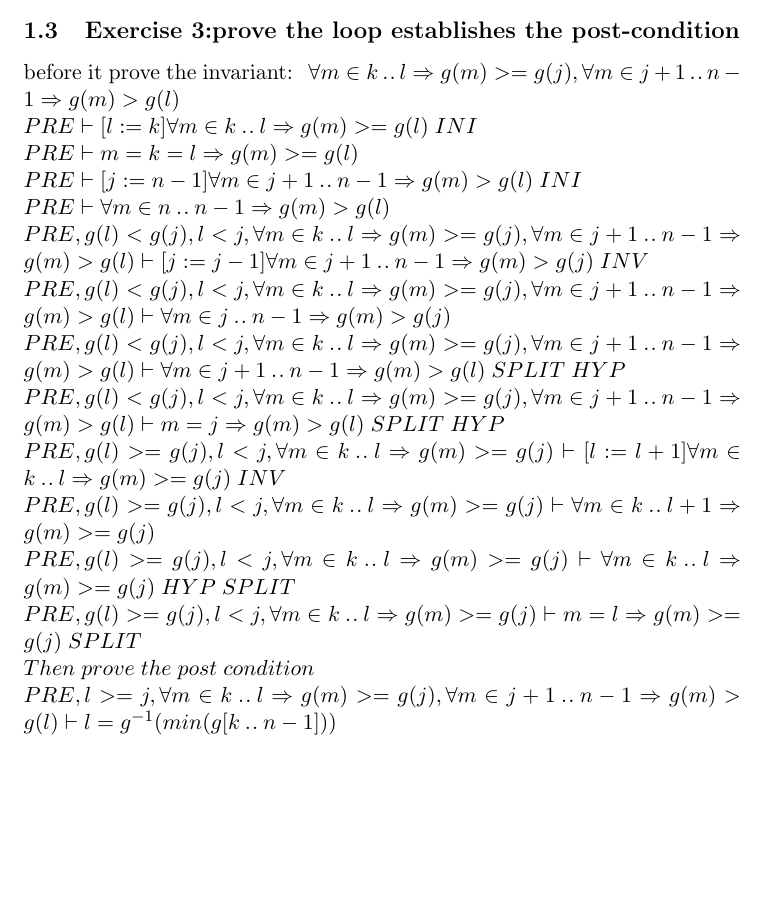
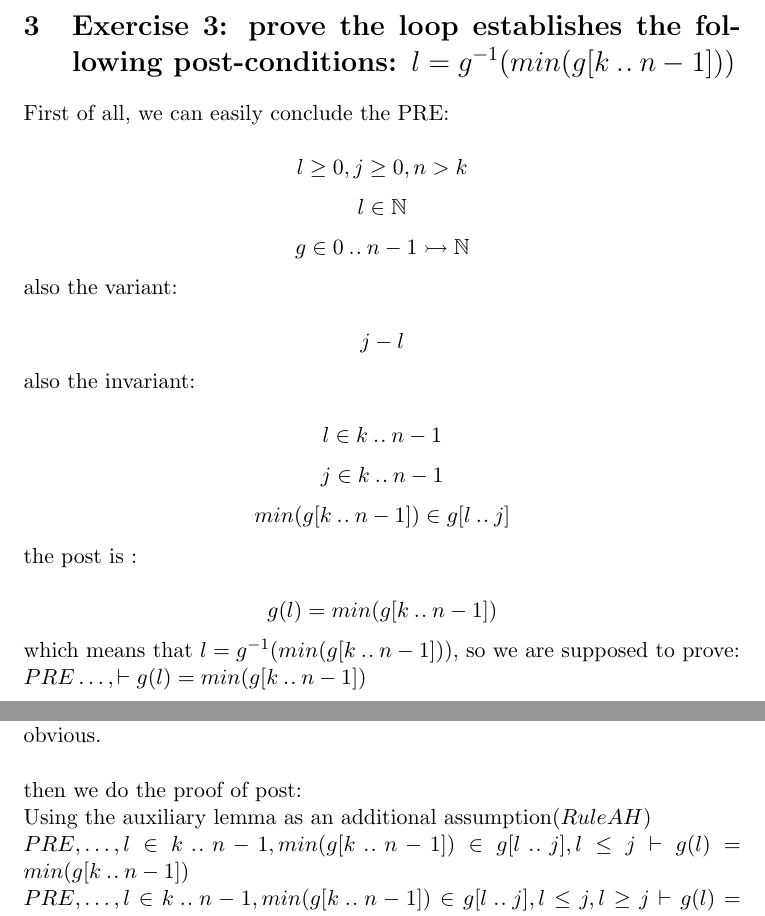
Before and after one commit to LEODPEN/ReliableSoftware, a LaTeX document (work6&8/main.tex): part of page 2 of 2 before the commit and two parts of page 2 of 3 after it, the two joined at a grey line, cut so that both start at the same text, the shorter picture padded with empty space. Compiled offline with pdfLaTeX.

Commit message:
exercise3
prove invariant or not ?

```diff
--- a/work6&8/main.tex
+++ b/work6&8/main.tex
@@ -15,10 +15,10 @@
       {max width=\textwidth,max height=.5\textwidth,keepaspectratio,#1}%
   }
   {}{}
-\title{Homework 2.8}
+\title{Homework  2.8}
 
 \author{10175101126,10175101226,10175101117}
-\date{May 2019}
+\date{April 2019}
 \setkeys{Gin}{max width=\linewidth}
 \begin{document}
 \maketitle
@@ -48,22 +45,20 @@ PRE, k \neq n-1,\forall i,j \cdot i \in 0 \upto k-1 \wedge j \in i+1 \upto n-1 \
 i = k \vdash g(i)=g(k)=g(l)=min(g[k\upto n-1]) \\
 PRE, k \neq n-1,\forall i,j \cdot i \in 0 \upto k-1 \wedge j \in i+1 \upto n-1 \Rightarrow g(i)<g(j) \vdash [l:=g^{-1}(min(g[k\upto n-1])),g:=(\{k,l\} \domsub g) \cup {k \mapsto g(l),l \mapsto g(k)}] j \in k+1 \upto n-1 \Rightarrow g(k)<g(j), g(k)=min(g[k\upto n-1]) \; AH \\
 
-\subsection{Exercise 3:prove the loop establishes the post-condition}
+\section{Exercise 3: prove the loop establishes the following post-conditions: $ l = g^{-1}(min(g[k \upto n-1])) $}
 \noindent
-before\;it\;prove\;the\;invariant:\; \forall m \in k \upto l \Rightarrow g(m)>=g(j), \forall m \in j+1 \upto n-1 \Rightarrow g(m)>g(l) \\
-PRE \vdash [l:=k]\forall m \in k \upto l \Rightarrow g(m)>=g(l) \;INI \\
-PRE \vdash m=k=l \Rightarrow g(m)>=g(l) \\
-PRE \vdash [j:=n-1]\forall m \in j+1 \upto n-1 \Rightarrow g(m)>g(l) \;INI \\
-PRE \vdash \forall m \in n \upto n-1 \Rightarrow g(m)>g(l) \\
-PRE,g(l)<g(j),l<j,\forall m \in k \upto l \Rightarrow g(m)>=g(j),\forall m \in j+1 \upto n-1 \Rightarrow g(m)>g(l)\vdash [j:=j-1]\forall m \in j+1 \upto n-1 \Rightarrow g(m)>g(j) \;INV \\
-PRE,g(l)<g(j),l<j,\forall m \in k \upto l \Rightarrow g(m)>=g(j),\forall m \in j+1 \upto n-1 \Rightarrow g(m)>g(l)\vdash \forall m \in j \upto n-1 \Rightarrow g(m)>g(j) \\
-PRE,g(l)<g(j),l<j,\forall m \in k \upto l \Rightarrow g(m)>=g(j),\forall m \in j+1 \upto n-1 \Rightarrow g(m)>g(l)\vdash \forall m \in j+1 \upto n-1 \Rightarrow g(m)>g(l) \; SPLIT \; HYP\\
-PRE,g(l)<g(j),l<j,\forall m \in k \upto l \Rightarrow g(m)>=g(j),\forall m \in j+1 \upto n-1 \Rightarrow g(m)>g(l)\vdash  m=j \Rightarrow g(m)>g(l) \; SPLIT \; HYP\\
-PRE,g(l)>=g(j),l<j,\forall m \in k \upto l \Rightarrow g(m)>=g(j)\vdash [l:=l+1]\forall m \in k \upto l \Rightarrow g(m)>=g(j) \;INV \\
-PRE,g(l)>=g(j),l<j,\forall m \in k \upto l \Rightarrow g(m)>=g(j)\vdash \forall m \in k \upto l+1 \Rightarrow g(m)>=g(j) \\
-PRE,g(l)>=g(j),l<j,\forall m \in k \upto l \Rightarrow g(m)>=g(j)\vdash \forall m \in k \upto l \Rightarrow g(m)>=g(j) \;HYP\;SPLIT\\
-PRE,g(l)>=g(j),l<j,\forall m \in k \upto l \Rightarrow g(m)>=g(j)\vdash m=l\Rightarrow g(m)>=g(j) \;SPLIT\\
+First of all, we can easily conclude the PRE:\\
+$$l \ge 0, j \ge 0, n > k $$ $$l \in \mathbb{N}$$
+$$ g \in 0 \upto n-1 \rightarrowtail \mathbb{N}$$
+also the variant: \\
+$$ j-l$$
+also the invariant:\\
+$$ l \in k \upto n-1 $$ $$j \in k \upto n-1 $$
+$$min(g[k \upto n-1]) \in g[l \upto j] $$
+% $$ j \ge l$$ $$ g(l) = min(g(\{l\} \cup\{j+1 \upto n-1\})) $$ $$ g(j) = min(g(\{j\} \cup \{k \upto l-1 \}))$$
+the post is :\\
+$$ g(l) = min(g[k \upto n-1])$$
+which means that $l = g^{-1}(min(g[k \upto n-1]))$, so we are supposed to prove:\\
+$ PRE \ldots,\vdash g(l) = min(g[k \upto n-1])$\\
+
 \noindent
-Then\;prove\;the\;post\;condition \\
-PRE,l>=j,\forall m \in k \upto l \Rightarrow g(m)>=g(j), \forall m \in j+1 \upto n-1 \Rightarrow g(m)>g(l) \vdash l=g^{-1}(min(g[k\upto n-1])) \\
-PRE,l>=j,\forall m \in k \upto l \Rightarrow g(m)>=g(j), \forall m \in j+1 \upto n-1 \Rightarrow g(m)>g(l) \vdash g(j)=min(g[k\upto l]),g(l)=min(g[j+1 \upto n-1])\\
@@ -71,0 +68,8 @@ i=j,\forall m \in k \upto l \Rightarrow g(m)>=g(j), \forall m \in j+1 \upto n-1
+$PRE, \ldots, l>j \vdash min(g[k \upto n-1]) \notin \emptyset $\\
+obvious.\\
+
+\noindent
+then we do the proof of post:\\
+Using the auxiliary lemma as an additional assumption$(Rule AH)$\\
+$PRE,\ldots,l \in k \upto n-1,min(g[k \upto n-1]) \in g[l \upto j],l \le j \vdash g(l) = min(g[k \upto n-1])$\\
+$PRE,\ldots,l \in k \upto n-1,min(g[k \upto n-1]) \in g[l \upto j],l \le j,l \ge j \vdash g(l) = min(g[k \upto n-1])$\\
```
Also changed, not shown: work6&8/main.tex (71 more changed lines).
